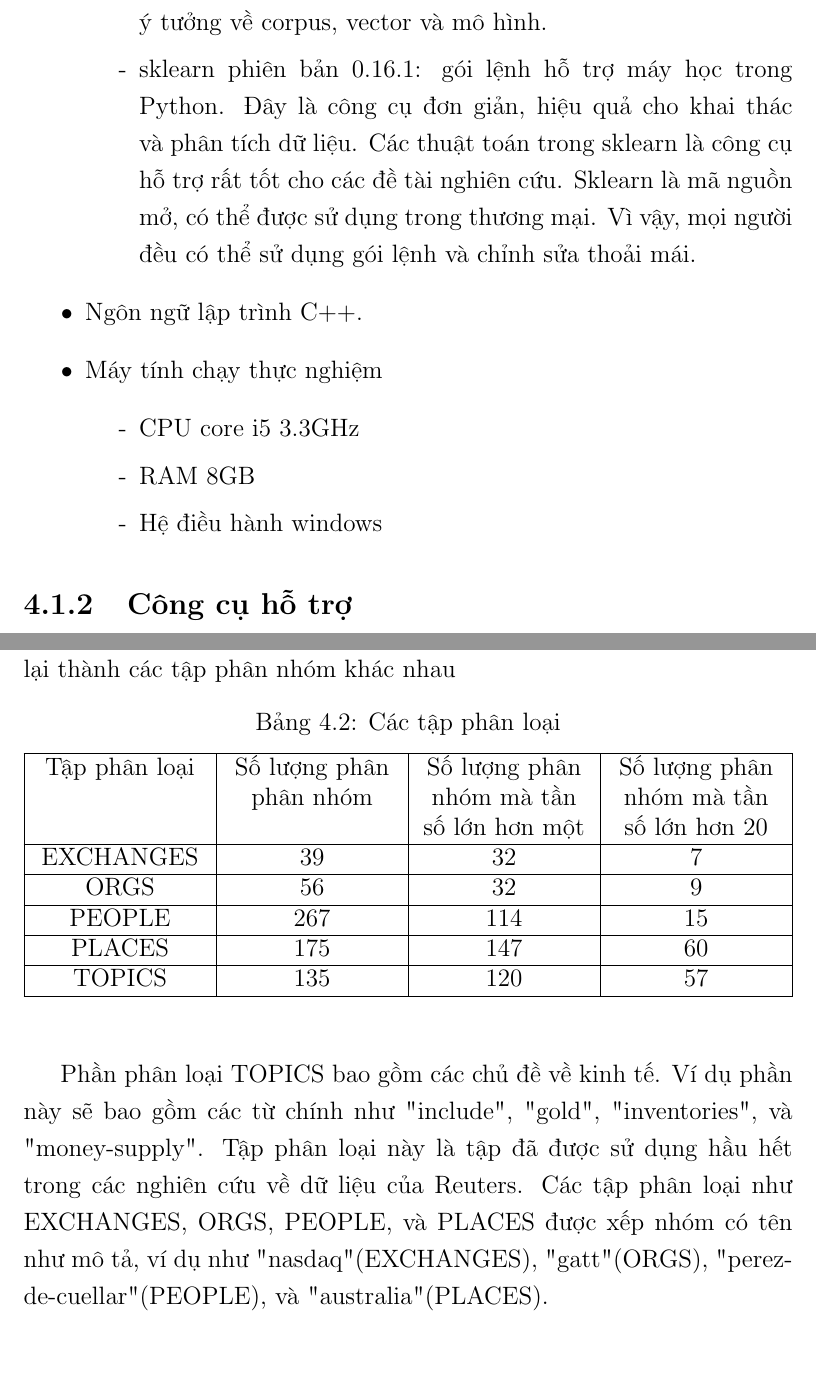
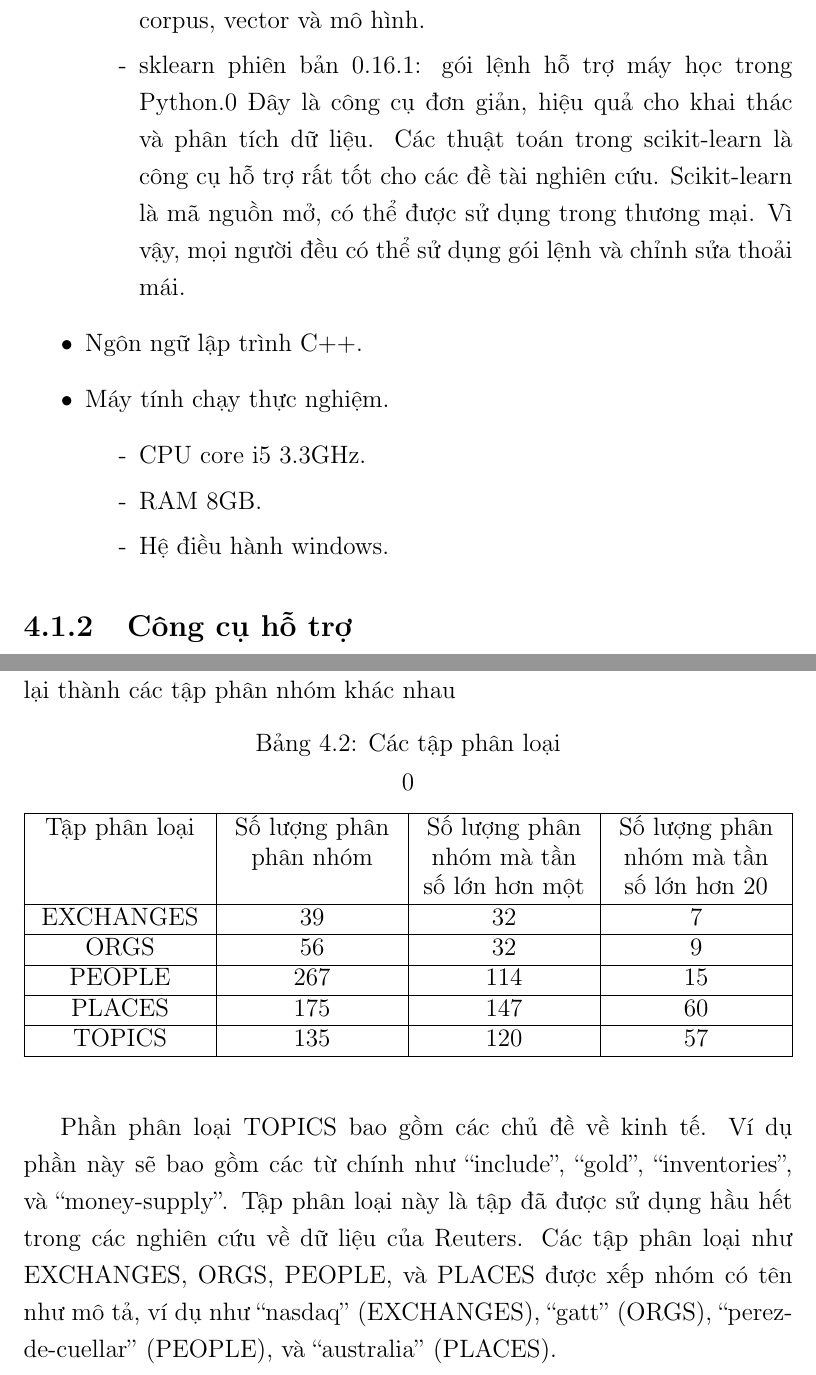
Before and after one commit to duongxuanlong/DoAnTotNghiep, a LaTeX thesis (Thesis-Template/main.tex, which reads Thesis-Template/Chapter4/chapter4.tex): two parts of pages 21 and 23 of 35, joined at a grey line, cut so that both start at the same text. Compiled offline with pdfLaTeX.

Commit message:
* Update chapter 4 from feedback

```diff
--- a/Thesis-Template/Chapter4/chapter4.tex
+++ b/Thesis-Template/Chapter4/chapter4.tex
@@ -12,21 +12,21 @@ Quá trình thực nghiệm đồ án được thực hiện với môi trườn
 \begin{enumerate}
 \item[-] gensim phiên bản 0.11.1: gói lệnh hỗ trợ trích xuất ngữ nghĩa của các chủ đề trong các văn bản.
 Gensim được thiết kế để có thể thực thi với dữ liệu thô.
-Các thuật toán trong gensim như Latent Semantics Analysis(LSA), Latent Dirichlet Allocation(LDA) và Random Projections dùng để khai thác cấu trúc ngữ nghĩa của văn bản bằng các mẫu thống kê.
+Các thuật toán trong gensim như Latent Semantics Analysis (LSA), Latent Dirichlet Allocation (LDA) và Random Projections dùng để khai thác cấu trúc ngữ nghĩa của văn bản bằng các mẫu thống kê.
 Sau khi chạy các thuật toán này, văn bản thô sẽ chuyển sang dạng thể hiện mới có nghĩa và có thể truy vấn độ tương đồng với các văn bản khác.
 Gensim là gói lệnh dùng để giải quyết các ý tưởng về corpus, vector và mô hình.
-\item[-] sklearn phiên bản 0.16.1: gói lệnh hỗ trợ máy học trong Python.
+\item[-] sklearn phiên bản 0.16.1: gói lệnh hỗ trợ máy học trong Python.0
 Đây là công cụ đơn giản, hiệu quả cho khai thác và phân tích dữ liệu.
-Các thuật toán trong sklearn là công cụ hỗ trợ rất tốt cho các đề tài nghiên cứu.
-Sklearn là mã nguồn mở, có thể được sử dụng trong thương mại.
+Các thuật toán trong scikit-learn là công cụ hỗ trợ rất tốt cho các đề tài nghiên cứu.
+Scikit-learn là mã nguồn mở, có thể được sử dụng trong thương mại.
 Vì vậy, mọi người đều có thể sử dụng gói lệnh và chỉnh sửa thoải mái.
 \end{enumerate}
 \item[•]Ngôn ngữ lập trình C++.
-\item[•]Máy tính chạy thực nghiệm
+\item[•]Máy tính chạy thực nghiệm.
 \begin{enumerate}
-\item[-]CPU core i5 3.3GHz
-\item[-]RAM 8GB
-\item[-]Hệ điều hành windows
+\item[-]CPU core i5 3.3GHz.
+\item[-]RAM 8GB.
+\item[-]Hệ điều hành windows.
 \end{enumerate}
 \end{enumerate}
 
@@ -87,7 +87,7 @@ Thể hiện văn bản chứa nội dung và đánh dấu, mỗi thể hiện c
 
 %  phần phân mục của Reuters-21578
 Như đã đề cập, các bài báo trong reuters-21578 đã được gom nhóm lại thành các tập phân nhóm khác nhau
-\begin{table}[ht]
+\begin{table}[ht]0
 \begin{center}
 \begin{tabularx}{\textwidth}{|Y|Y|Y|Y|}
 \hline
@@ -111,9 +111,9 @@ TOPICS & 135 & 120 & 57\\
 
 %Các tập phân loại
 Phần phân loại TOPICS bao gồm các chủ đề về kinh tế.
-Ví dụ phần này sẽ bao gồm các từ chính như "include", "gold", "inventories", và "money-supply".
+Ví dụ phần này sẽ bao gồm các từ chính như ``include'', ``gold'', ``inventories'', và ``money-supply''.
 Tập phân loại này là tập đã được sử dụng hầu hết trong các nghiên cứu về dữ liệu của Reuters.
-Các tập phân loại như EXCHANGES, ORGS, PEOPLE, và PLACES được xếp nhóm có tên như mô tả, ví dụ như "nasdaq"(EXCHANGES), "gatt"(ORGS), "perez-de-cuellar"(PEOPLE), và "australia"(PLACES).
+Các tập phân loại như EXCHANGES, ORGS, PEOPLE, và PLACES được xếp nhóm có tên như mô tả, ví dụ như ``nasdaq'' (EXCHANGES), ``gatt'' (ORGS), ``perez-de-cuellar'' (PEOPLE), và ``australia'' (PLACES).
 
 %giới thiệu dữ liệu tiếng Việt
 \subsection{Dữ liệu tiếng Việt}
```
Also changed, not shown: Thesis-Template/Chapter4/chapter4.tex (20 more changed lines).
